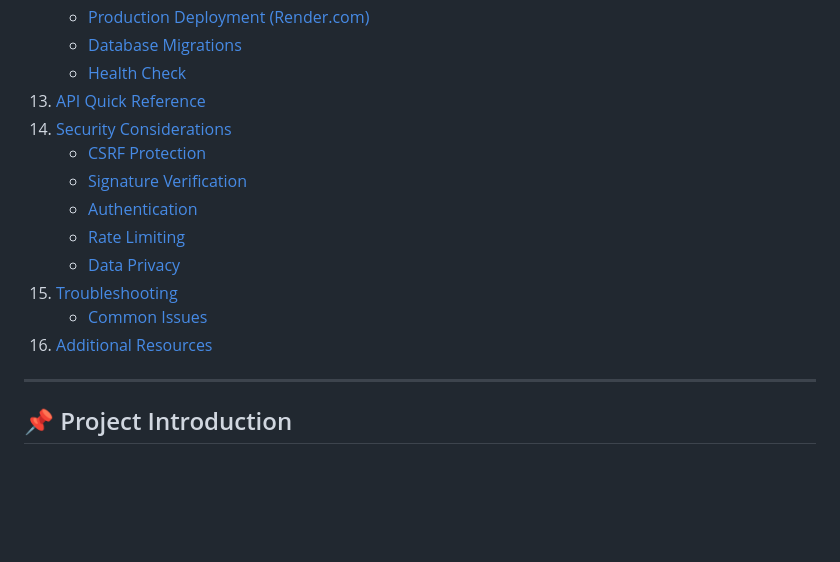
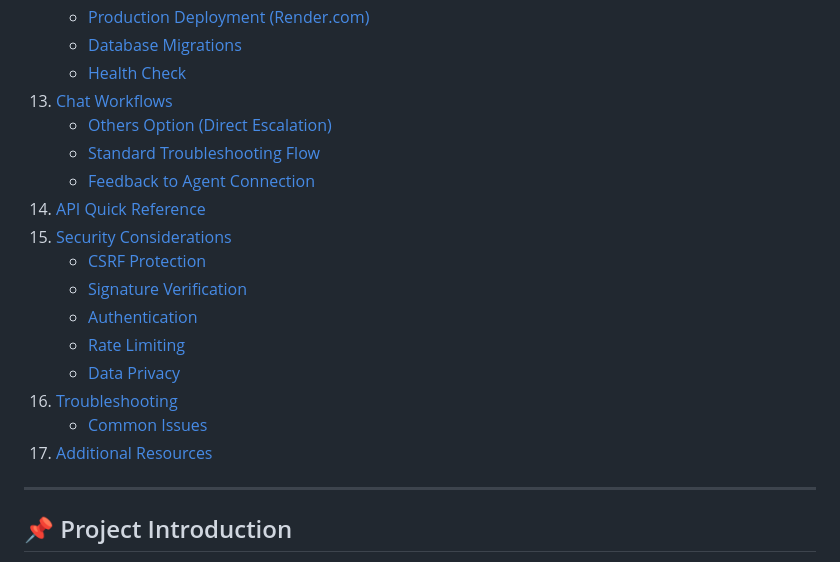
Before and after one commit to senku0-0/Bot, a Markdown page: README.md, the part around one of its changes. GitHub-like rendering; blank space fills up the shorter version.

```diff
--- a/README.md
+++ b/README.md
@@ -64,16 +64,20 @@
     - [Production Deployment (Render.com)](#production-deployment-rendercom)
     - [Database Migrations](#database-migrations)
     - [Health Check](#health-check)
-13. [API Quick Reference](#-api-quick-reference)
-14. [Security Considerations](#-security-considerations)
+13. [Chat Workflows](#-chat-workflows)
+    - [Others Option (Direct Escalation)](#others-option-direct-escalation)
+    - [Standard Troubleshooting Flow](#standard-troubleshooting-flow)
+    - [Feedback to Agent Connection](#feedback-to-agent-connection)
+14. [API Quick Reference](#-api-quick-reference)
+15. [Security Considerations](#-security-considerations)
     - [CSRF Protection](#csrf-protection)
     - [Signature Verification](#signature-verification)
     - [Authentication](#authentication)
     - [Rate Limiting](#rate-limiting)
     - [Data Privacy](#data-privacy)
-15. [Troubleshooting](#-troubleshooting)
+16. [Troubleshooting](#-troubleshooting)
     - [Common Issues](#common-issues)
-16. [Additional Resources](#-additional-resources)
+17. [Additional Resources](#-additional-resources)
 
 ---
 
```
Also changed, not shown: other parts of README.md (+44 -1 lines).
